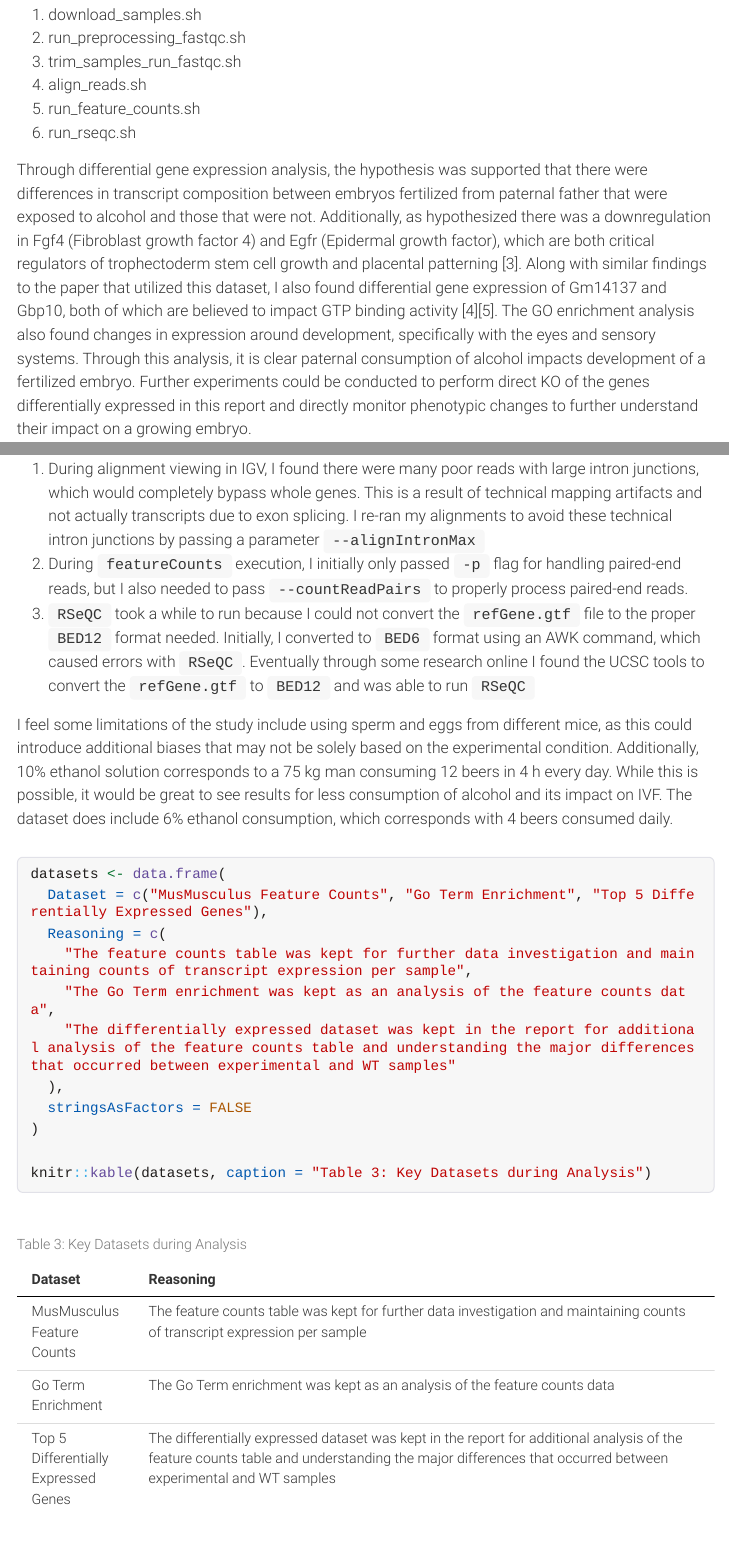
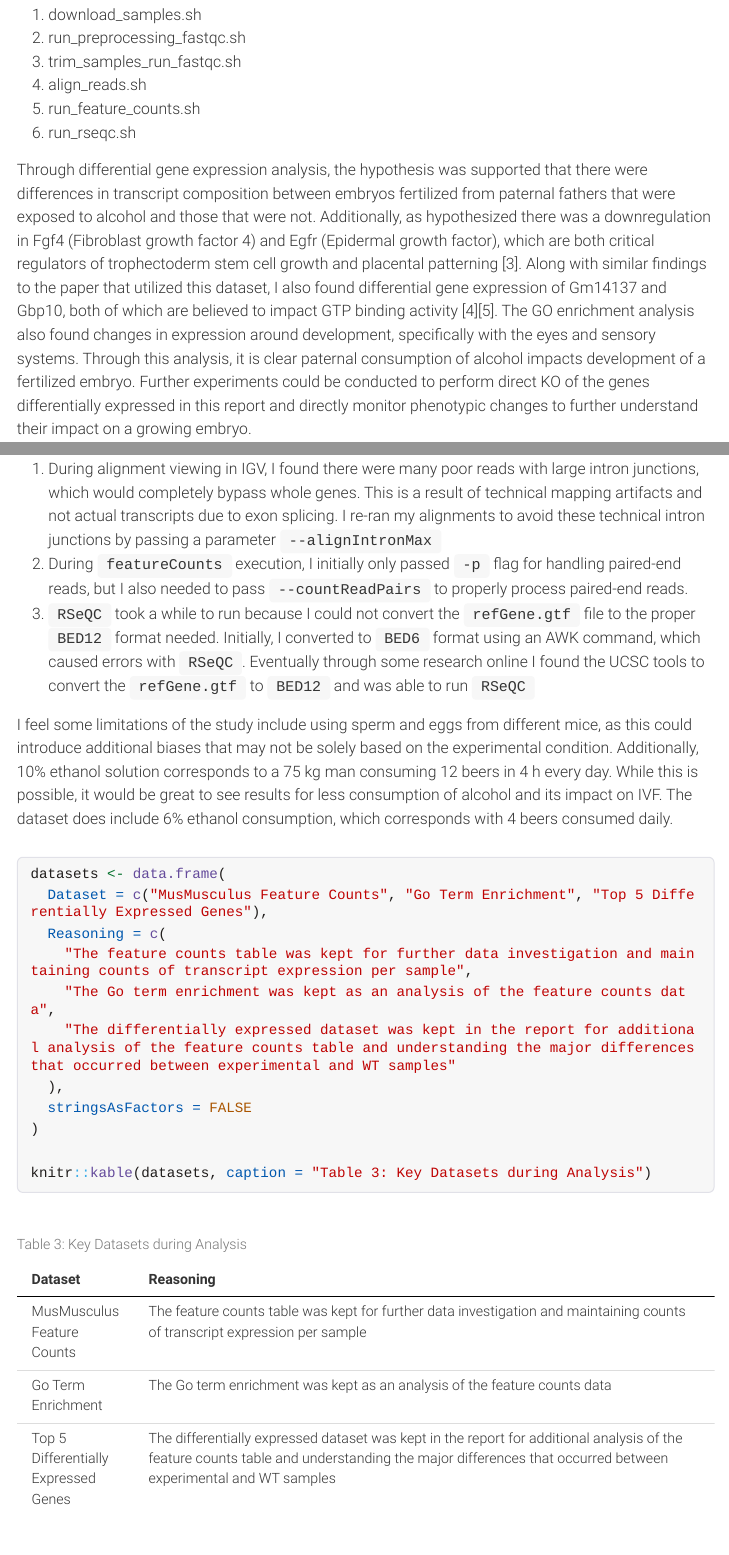
Before and after one commit to naraharip2017/ANGSD-pan4008, an R Markdown document (final_project_report.Rmd): the page in a window 1100 px wide, from 1280 px down, and a second part further down, joined at a grey line. The pictures show the output file final_project_report.html that the author committed with the source, opened offline; menus at the side of the page are left out; long lines of code are wrapped.

Commit message:
final report

```diff
--- a/final_project_report.Rmd
+++ b/final_project_report.Rmd
@@ -62,7 +62,7 @@ Run scripts in following order to reproduce results in report:
 5. run_feature_counts.sh
 6. run_rseqc.sh
 
-Through differential gene expression analysis, the hypothesis was supported that there were differences in transcript composition between embryos fertilized from paternal father that were exposed to alcohol and those that were not. Additionally, as hypothesized there was a downregulation in Fgf4 (Fibroblast growth factor 4) and Egfr (Epidermal growth factor), which are both critical regulators of trophectoderm stem cell growth and placental patterning [3]. Along with similar findings to the paper that utilized this dataset, I also found differential gene expression of Gm14137 and Gbp10, both of which are believed to impact GTP binding activity [4][5]. The GO enrichment analysis also found changes in expression around development, specifically with the eyes and sensory systems. Through this analysis, it is clear paternal consumption of alcohol impacts development of a fertilized embryo. Further experiments could be conducted to perform direct KO of the genes differentially expressed in this report and directly monitor phenotypic changes to further understand their impact on a growing embryo.
+Through differential gene expression analysis, the hypothesis was supported that there were differences in transcript composition between embryos fertilized from paternal fathers that were exposed to alcohol and those that were not. Additionally, as hypothesized there was a downregulation in Fgf4 (Fibroblast growth factor 4) and Egfr (Epidermal growth factor), which are both critical regulators of trophectoderm stem cell growth and placental patterning [3]. Along with similar findings to the paper that utilized this dataset, I also found differential gene expression of Gm14137 and Gbp10, both of which are believed to impact GTP binding activity [4][5]. The GO enrichment analysis also found changes in expression around development, specifically with the eyes and sensory systems. Through this analysis, it is clear paternal consumption of alcohol impacts development of a fertilized embryo. Further experiments could be conducted to perform direct KO of the genes differentially expressed in this report and directly monitor phenotypic changes to further understand their impact on a growing embryo.
 
 There are several limitations from the findings in this report. For example, the library was prepped using totalRNA, which captures abundant mRNA along with other non-protein coding RNAs. Additionally, as seen in the RSeQC results, there may be some degradation of transcripts causing a 3' bias and impacting what is seen in the results. Finally, since the experiments were conducted on mice, it is difficult to know if the findings would translate well to humans and how embryos from different species would be impacted.
 
@@ -390,7 +390,7 @@ As the tree plot shows, differential RNA expression was found across development
 
 I ran into the following issues during my analysis.
 
-1. During alignment viewing in IGV, I found there were many poor reads with large intron junctions, which would completely bypass whole genes. This is a result of technical mapping artifacts and not actually transcripts due to exon splicing. I re-ran my alignments to avoid these technical intron junctions by passing a parameter `--alignIntronMax`
+1. During alignment viewing in IGV, I found there were many poor reads with large intron junctions, which would completely bypass whole genes. This is a result of technical mapping artifacts and not actual transcripts due to exon splicing. I re-ran my alignments to avoid these technical intron junctions by passing a parameter `--alignIntronMax`
 2. During `featureCounts` execution, I initially only passed `-p` flag for handling paired-end reads, but I also needed to pass `--countReadPairs` to properly process paired-end reads.
 3. `RSeQC` took a while to run because I could not convert the `refGene.gtf` file to the proper `BED12` format needed. Initially, I converted to `BED6` format using an AWK command, which caused errors with `RSeQC`. Eventually through some research online I found the UCSC tools to convert the `refGene.gtf` to `BED12` and was able to run `RSeQC`
 
@@ -401,7 +401,7 @@ datasets <- data.frame(
   Dataset = c("MusMusculus Feature Counts", "Go Term Enrichment", "Top 5 Differentially Expressed Genes"),
   Reasoning = c(
     "The feature counts table was kept for further data investigation and maintaining counts of transcript expression per sample",
-    "The Go Term enrichment was kept as an analysis of the feature counts data",
+    "The Go term enrichment was kept as an analysis of the feature counts data",
     "The differentially expressed dataset was kept in the report for additional analysis of the feature counts table and understanding the major differences that occurred between experimental and WT samples"
   ),
   stringsAsFactors = FALSE
```
Also changed, not shown: final_project_report.html, final_project_report.Rmd (2 more changed lines).
